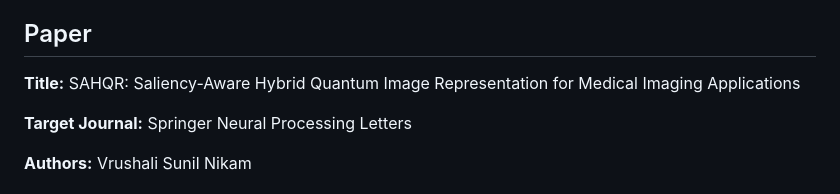
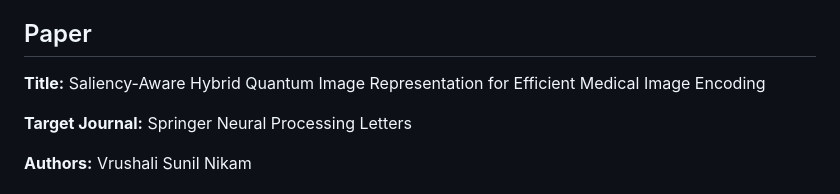
Before and after one commit to Vrushali-Nikam/Vrushali-Nikam-SAHQR, a Markdown page: README.md, the part around the change. Rendered like a GitHub page.

```diff
--- a/README.md
+++ b/README.md
@@ -12,7 +12,7 @@ Quantum image processing has recently been projected as a promising paradigm for
 
 ## Paper
 
-**Title:** SAHQR: Saliency-Aware Hybrid Quantum Image Representation for Medical Imaging Applications
+**Title:** Saliency-Aware Hybrid Quantum Image Representation for Efficient Medical Image Encoding
 
 **Target Journal:** Springer Neural Processing Letters
 
```
